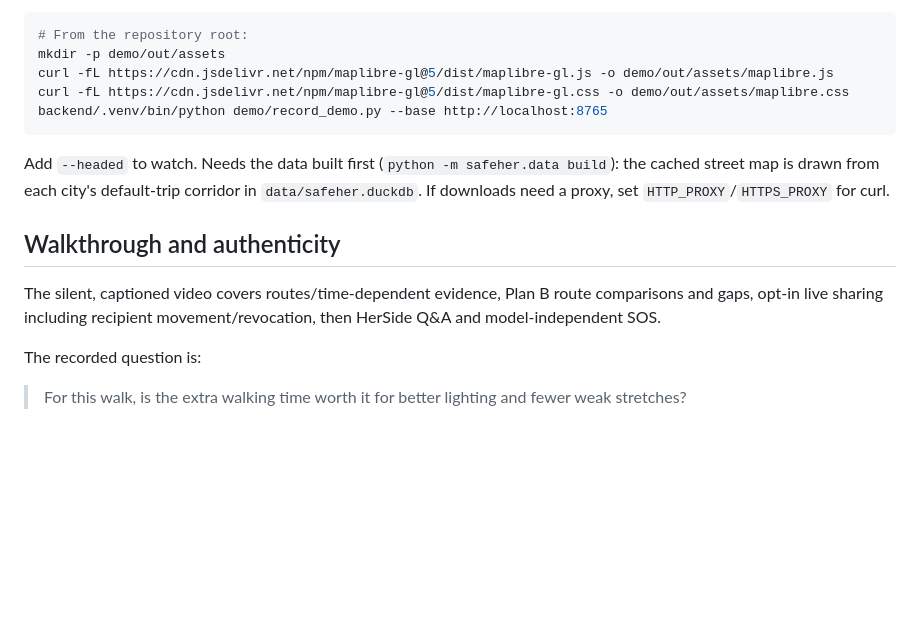
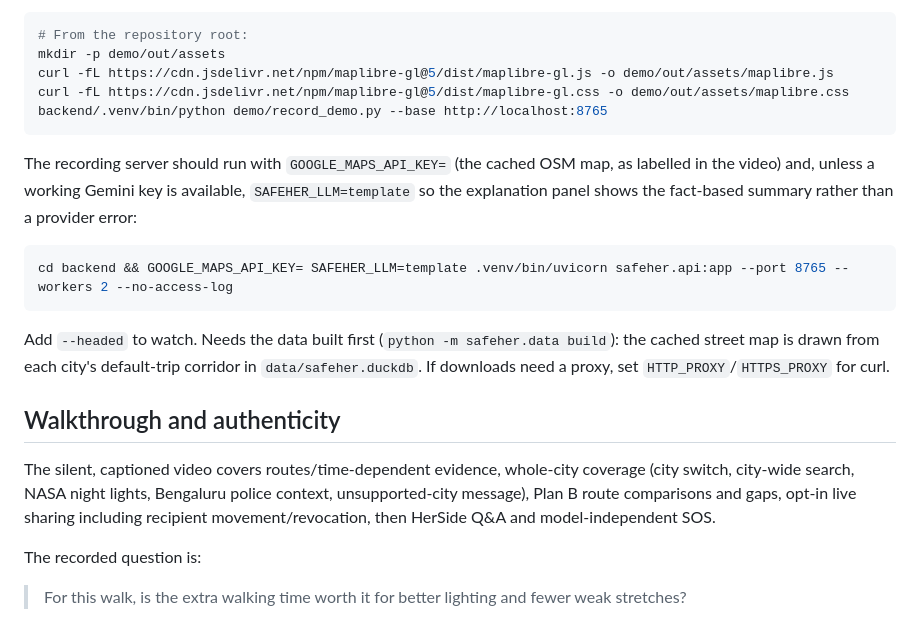
Before and after one commit to yadavithirwani/safeher, a Markdown page: demo/README.md, the part around the change. Rendered like a GitHub page; blank space fills up the shorter version.

````diff
--- a/demo/README.md
+++ b/demo/README.md
@@ -17,11 +17,17 @@ curl -fL https://cdn.jsdelivr.net/npm/maplibre-gl@5/dist/maplibre-gl.css -o demo
 backend/.venv/bin/python demo/record_demo.py --base http://localhost:8765
 ```
 
+The recording server should run with `GOOGLE_MAPS_API_KEY=` (the cached OSM map, as labelled in the video) and, unless a working Gemini key is available, `SAFEHER_LLM=template` so the explanation panel shows the fact-based summary rather than a provider error:
+
+```bash
+cd backend && GOOGLE_MAPS_API_KEY= SAFEHER_LLM=template .venv/bin/uvicorn safeher.api:app --port 8765 --workers 2 --no-access-log
+```
+
 Add `--headed` to watch. Needs the data built first (`python -m safeher.data build`): the cached street map is drawn from each city's default-trip corridor in `data/safeher.duckdb`. If downloads need a proxy, set `HTTP_PROXY`/`HTTPS_PROXY` for curl.
 
 ## Walkthrough and authenticity
 
-The silent, captioned video covers routes/time-dependent evidence, Plan B route comparisons and gaps, opt-in live sharing including recipient movement/revocation, then HerSide Q&A and model-independent SOS.
+The silent, captioned video covers routes/time-dependent evidence, whole-city coverage (city switch, city-wide search, NASA night lights, Bengaluru police context, unsupported-city message), Plan B route comparisons and gaps, opt-in live sharing including recipient movement/revocation, then HerSide Q&A and model-independent SOS.
 
 The recorded question is:
 
````
Also changed, not shown: README.md (+2 -1 lines), docs/media/safeher-demo-herside-poster.jpg, 2 other files.
